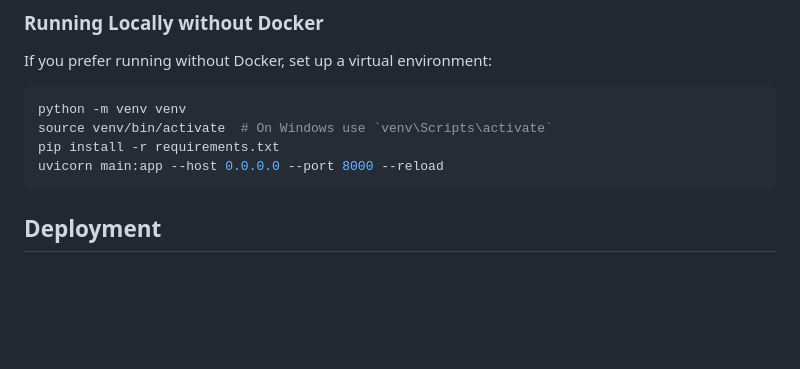
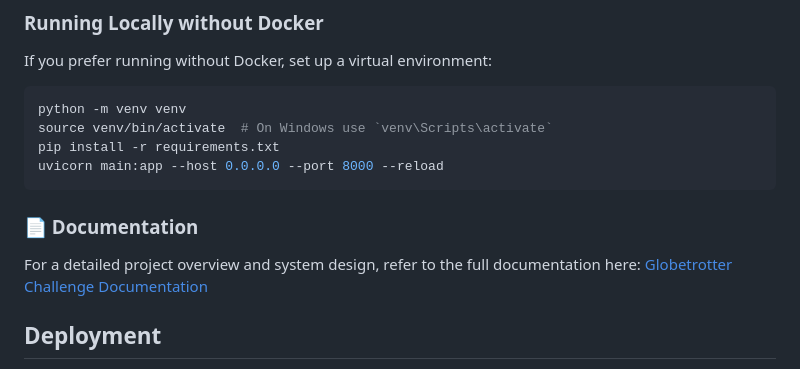
Before and after one commit to piyushA24/globetrotter-Challenge, a Markdown page: README.md, the part around the change. Rendered like a GitHub page; blank space fills up the shorter version.

````diff
--- a/README.md
+++ b/README.md
@@ -130,6 +130,9 @@ source venv/bin/activate  # On Windows use `venv\Scripts\activate`
 pip install -r requirements.txt
 uvicorn main:app --host 0.0.0.0 --port 8000 --reload
 ```
+### 📄 Documentation
+For a detailed project overview and system design, refer to the full documentation here:
+[Globetrotter Challenge Documentation](https://docs.google.com/document/d/1pElZbP8s9p1WI0abB_eVI5zz5f8o31t6d6K7fD_SjMQ/edit?tab=t.0#heading=h.o6hawjs956a)
 
 ## Deployment
 This application is deployed using **Railway**, which automatically manages environment variables and database connectivity.
````
